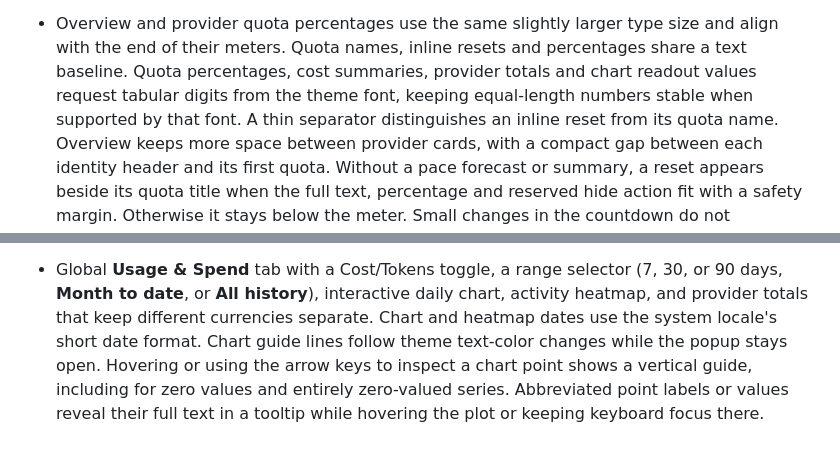
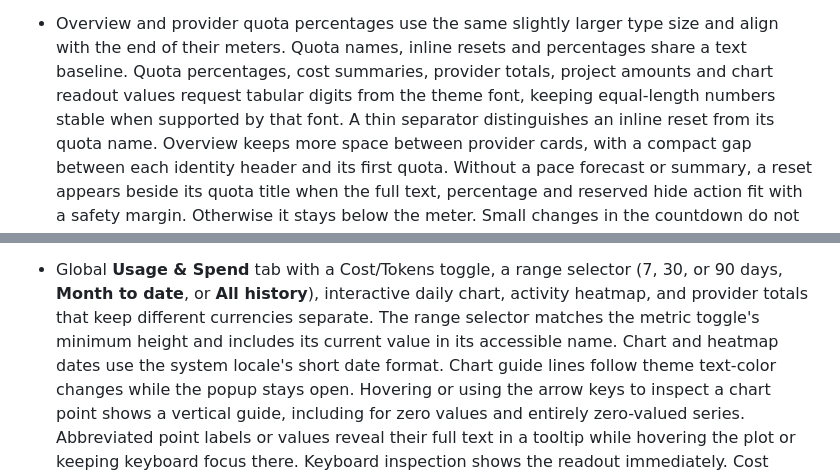
Before and after one commit to Lucenx9/codexbar-plasma, a Markdown page: docs/usage.md, 2 parts joined by grey strips. Rendered like a GitHub page; blank space fills up the shorter version.

Commit message:
fix(popup): refine spend controls and range accessibility (#699)
Match the range selector height to its metric switch, include the selected range in its localized accessible name, and request tabular project amounts. Keep existing session and analysis presentation.

Documentation: update usage guidance, Unreleased, the maintained Spend capture and tour. TODO has no matching parity item; defaults, config keys, translations and CLI contracts are unchanged.

```diff
--- a/docs/usage.md
+++ b/docs/usage.md
@@ -232,8 +232,9 @@ work and upstream contract requirements.
 - Overview and provider quota percentages use the same slightly larger type
   size and align with the end of their meters. Quota names, inline resets and
   percentages share a text baseline. Quota percentages, cost summaries,
-  provider totals and chart readout values request tabular digits from the theme
-  font, keeping equal-length numbers stable when supported by that font.
+  provider totals, project amounts and chart readout values request tabular
+  digits from the theme font, keeping equal-length numbers stable when supported
+  by that font.
   A thin separator distinguishes an inline reset from its quota name.
   Overview keeps more space between provider cards, with a compact gap between
   each identity header and its first quota.
@@ -265,7 +266,9 @@ work and upstream contract requirements.
   text for summary and update metadata beneath their titles.
 - Global **Usage & Spend** tab with a Cost/Tokens toggle, a range selector
   (7, 30, or 90 days, **Month to date**, or **All history**), interactive daily chart, activity heatmap, and provider totals that
-  keep different currencies separate. Chart and heatmap dates use the system
+  keep different currencies separate. The range selector matches the metric
+  toggle's minimum height and includes its current value in its accessible name.
+  Chart and heatmap dates use the system
   locale's short date format. Chart guide lines follow theme text-color changes
   while the popup stays open. Hovering or using the arrow keys to inspect a
   chart point shows a vertical guide, including for zero values and entirely
```
Also changed, not shown: CHANGELOG.md (+4 -0 lines), docs/codexbar-plasma-tour.gif, docs/codexbar-plasma-usage-spend.png, 3 other files.
